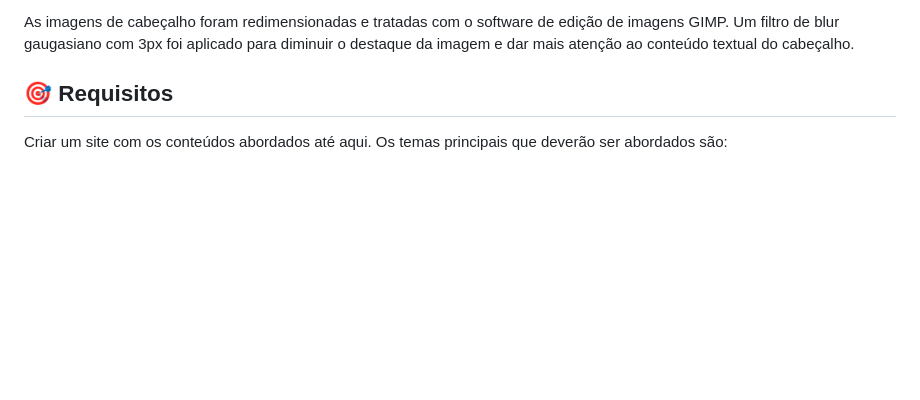
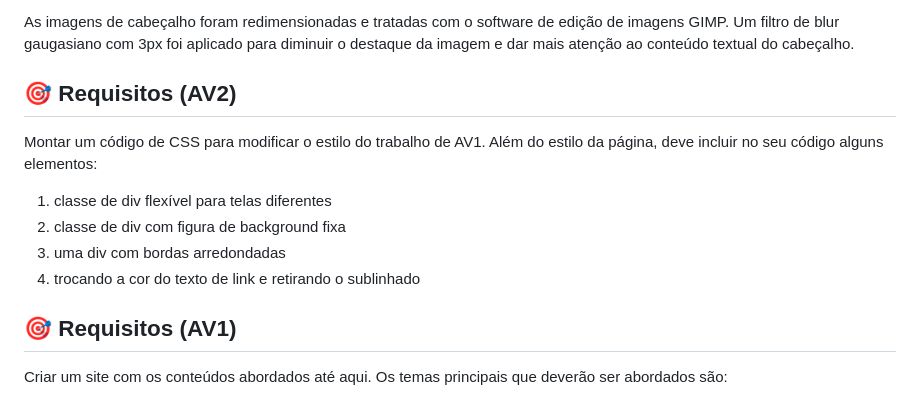
Before and after one commit to GracilianoOG/ads-clinica, a Markdown page: README.md, the part around the change. Rendered like a GitHub page; blank space fills up the shorter version.

```diff
--- a/README.md
+++ b/README.md
@@ -12,7 +12,16 @@ Tive alguns desafios, como ter que utilizar seletores mais específicos para faz
 
 As imagens de cabeçalho foram redimensionadas e tratadas com o software de edição de imagens GIMP. Um filtro de blur gaugasiano com 3px foi aplicado para diminuir o destaque da imagem e dar mais atenção ao conteúdo textual do cabeçalho.
 
-## 🎯 Requisitos
+## 🎯 Requisitos (AV2)
+
+Montar um código de CSS para modificar o estilo do trabalho de AV1. Além do estilo da página, deve incluir no seu código alguns elementos:
+
+1. classe de div flexível para telas diferentes
+2. classe de div com figura de background fixa
+3. uma div com bordas arredondadas
+4. trocando a cor do texto de link e retirando o sublinhado
+
+## 🎯 Requisitos (AV1)
 
 Criar um site com os conteúdos abordados até aqui. Os temas principais que deverão ser abordados são:
 
```
